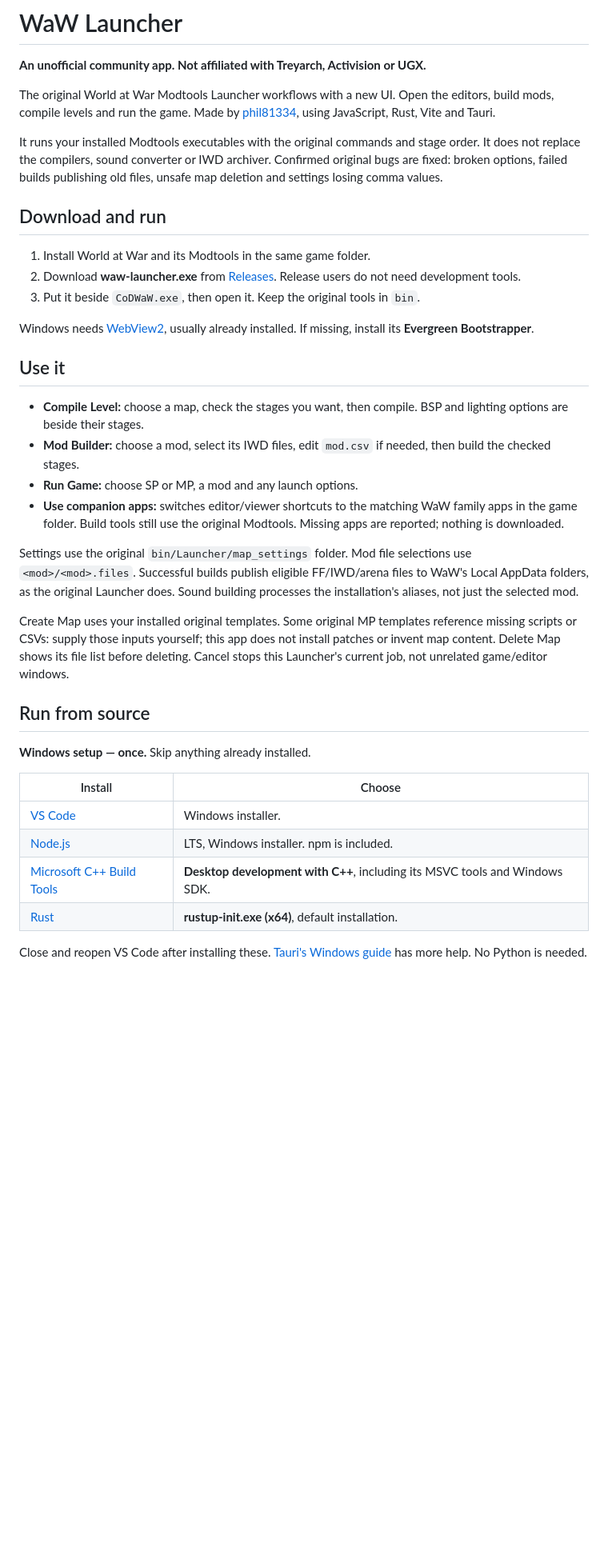
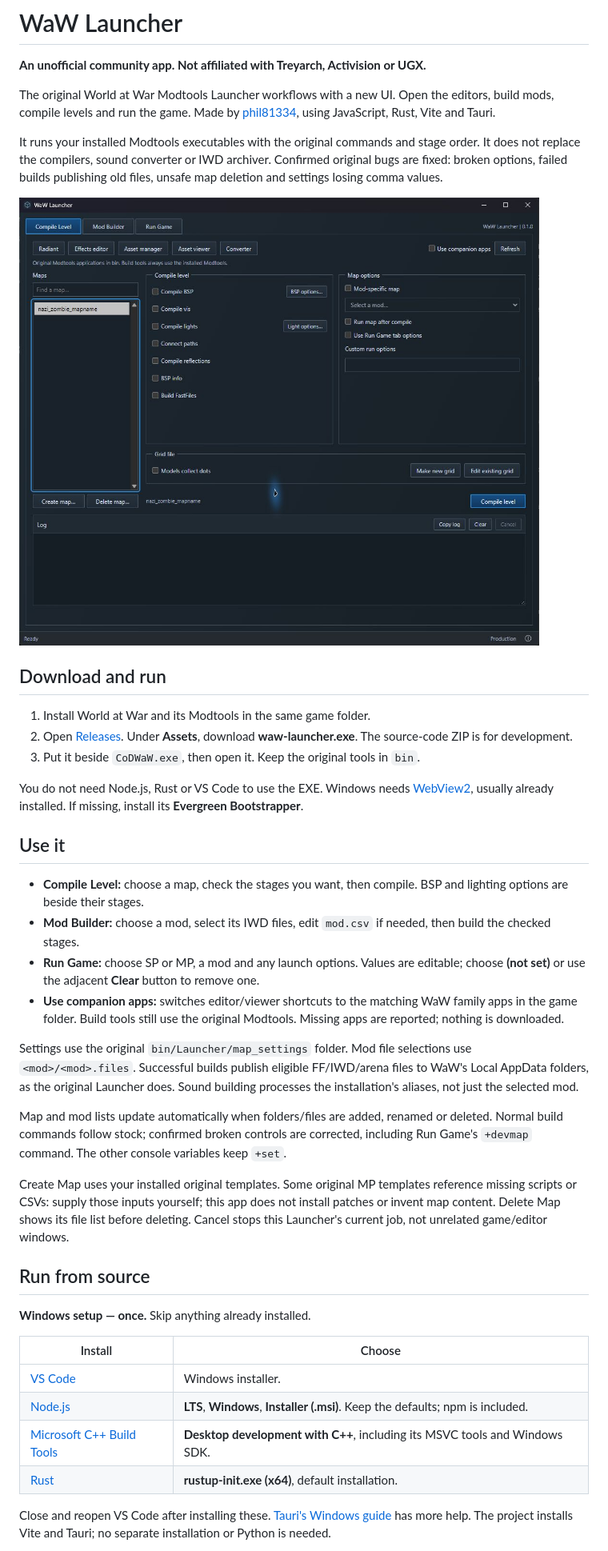
Before and after one commit to phil81334/waw-launcher, a Markdown page: README.md, the part around one of its changes. Shown at 80% size. Rendered like a GitHub page; pictures changed too: images/waw-launcher.png (added); blank space fills up the shorter version.

Commit message:
Prepare WaW Launcher v0.1.0 release

```diff
--- a/README.md
+++ b/README.md
@@ -6,22 +6,26 @@ The original World at War Modtools Launcher workflows with a new UI. Open the ed
 
 It runs your installed Modtools executables with the original commands and stage order. It does not replace the compilers, sound converter or IWD archiver. Confirmed original bugs are fixed: broken options, failed builds publishing old files, unsafe map deletion and settings losing comma values.
 
+![WaW Launcher](images/waw-launcher.png)
+
 ## Download and run
 
 1. Install World at War and its Modtools in the same game folder.
-2. Download **waw-launcher.exe** from [Releases](https://github.com/phil81334/waw-launcher/releases). Release users do not need development tools.
+2. Open [Releases](https://github.com/phil81334/waw-launcher/releases/latest). Under **Assets**, download **waw-launcher.exe**. The source-code ZIP is for development.
 3. Put it beside `CoDWaW.exe`, then open it. Keep the original tools in `bin`.
 
-Windows needs [WebView2](https://developer.microsoft.com/microsoft-edge/webview2/#download-section), usually already installed. If missing, install its **Evergreen Bootstrapper**.
+You do not need Node.js, Rust or VS Code to use the EXE. Windows needs [WebView2](https://developer.microsoft.com/microsoft-edge/webview2/#download-section), usually already installed. If missing, install its **Evergreen Bootstrapper**.
 
 ## Use it
 
 - **Compile Level:** choose a map, check the stages you want, then compile. BSP and lighting options are beside their stages.
 - **Mod Builder:** choose a mod, select its IWD files, edit `mod.csv` if needed, then build the checked stages.
-- **Run Game:** choose SP or MP, a mod and any launch options.
+- **Run Game:** choose SP or MP, a mod and any launch options. Values are editable; choose **(not set)** or use the adjacent **Clear** button to remove one.
 - **Use companion apps:** switches editor/viewer shortcuts to the matching WaW family apps in the game folder. Build tools still use the original Modtools. Missing apps are reported; nothing is downloaded.
 
 Settings use the original `bin/Launcher/map_settings` folder. Mod file selections use `<mod>/<mod>.files`. Successful builds publish eligible FF/IWD/arena files to WaW's Local AppData folders, as the original Launcher does. Sound building processes the installation's aliases, not just the selected mod.
+
+Map and mod lists update automatically when folders/files are added, renamed or deleted. Normal build commands follow stock; confirmed broken controls are corrected, including Run Game's `+devmap` command. The other console variables keep `+set`.
 
 Create Map uses your installed original templates. Some original MP templates reference missing scripts or CSVs: supply those inputs yourself; this app does not install patches or invent map content. Delete Map shows its file list before deleting. Cancel stops this Launcher's current job, not unrelated game/editor windows.
 
@@ -32,9 +36,9 @@ Create Map uses your installed original templates. Some original MP templates re
 | Install | Choose |
 | --- | --- |
 | [VS Code](https://code.visualstudio.com/) | Windows installer. |
-| [Node.js](https://nodejs.org/en/download) | LTS, Windows installer. npm is included. |
+| [Node.js](https://nodejs.org/en/download) | **LTS**, **Windows**, **Installer (.msi)**. Keep the defaults; npm is included. |
 | [Microsoft C++ Build Tools](https://visualstudio.microsoft.com/visual-cpp-build-tools/) | **Desktop development with C++**, including its MSVC tools and Windows SDK. |
 | [Rust](https://rust-lang.org/tools/install/) | **rustup-init.exe (x64)**, default installation. |
 
-Close and reopen VS Code after installing these. [Tauri's Windows guide](https://v2.tauri.app/start/prerequisites/#windows) has more help. No Python is needed.
+Close and reopen VS Code after installing these. [Tauri's Windows guide](https://v2.tauri.app/start/prerequisites/#windows) has more help. The project installs Vite and Tauri; no separate installation or Python is needed.
 
```
Also changed, not shown: other parts of README.md (+11 -5 lines).
